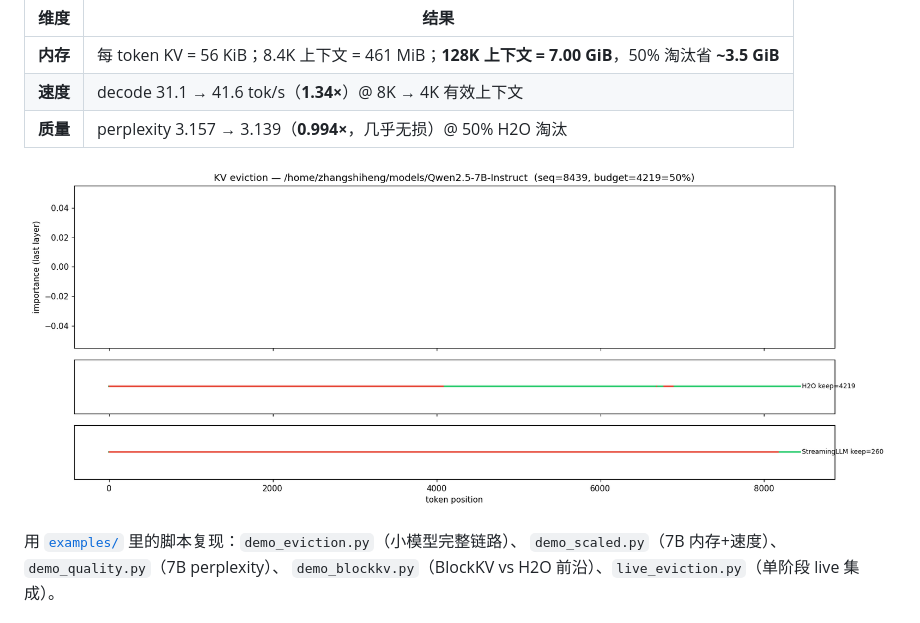
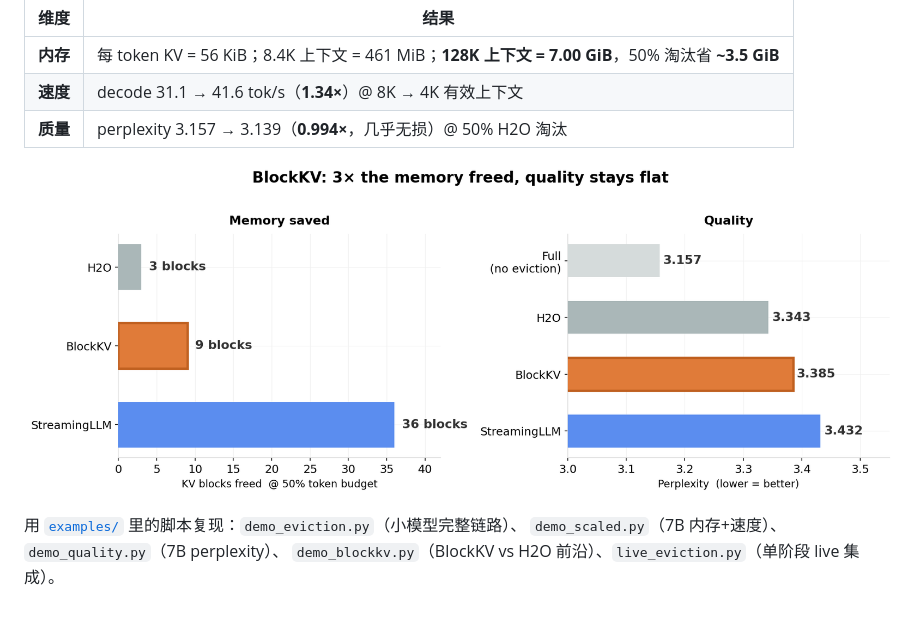
Before and after one commit to shihengzhang/vllm-kv-squeeze, a Markdown page: README.zh-CN.md, the part around the change. Drawn GitHub-style; pictures changed too: kv_eviction_frontier.png (added).

```diff
--- a/README.zh-CN.md
+++ b/README.zh-CN.md
@@ -26,7 +26,7 @@ KV 缓存是长上下文 LLM 推理最大的显存开销，而其中大部分是
 | **速度** | decode 31.1 → 41.6 tok/s（**1.34×**）@ 8K → 4K 有效上下文 |
 | **质量** | perplexity 3.157 → 3.139（**0.994×**，几乎无损）@ 50% H2O 淘汰 |
 
-![7B KV 淘汰可视化](kv_eviction_scaled.png)
+![BlockKV vs H2O — 内存 vs 质量](kv_eviction_frontier.png)
 
 用 [`examples/`](examples/) 里的脚本复现：`demo_eviction.py`（小模型完整链路）、
 `demo_scaled.py`（7B 内存+速度）、`demo_quality.py`（7B perplexity）、
```
Also changed, not shown: README.md (+1 -1 lines).
